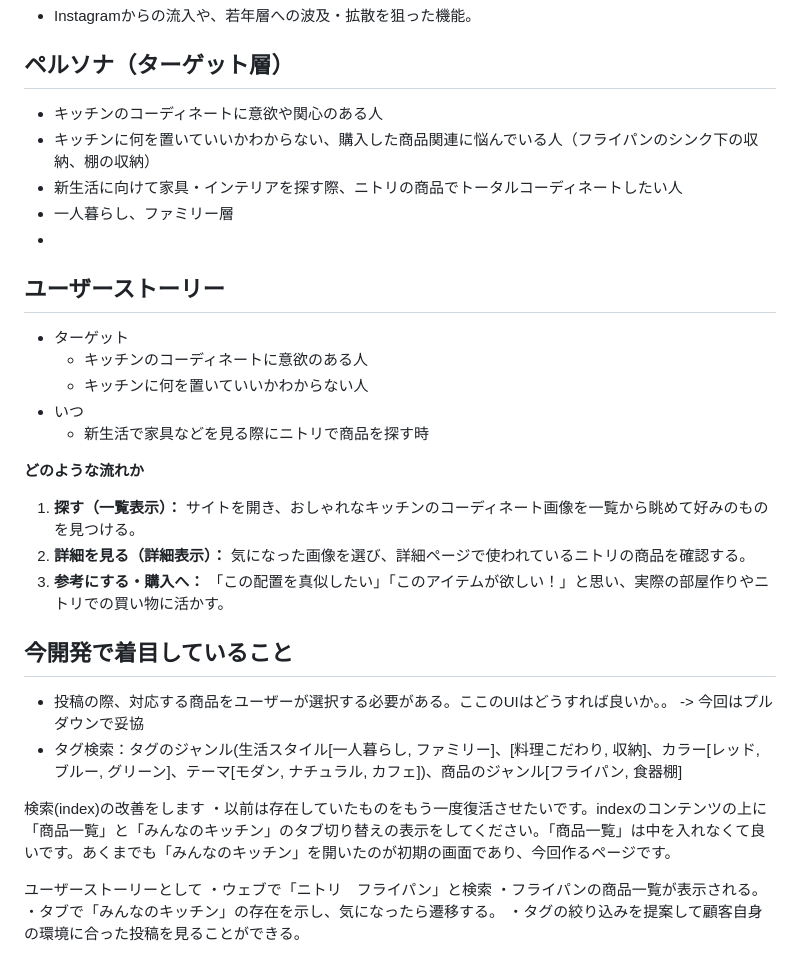
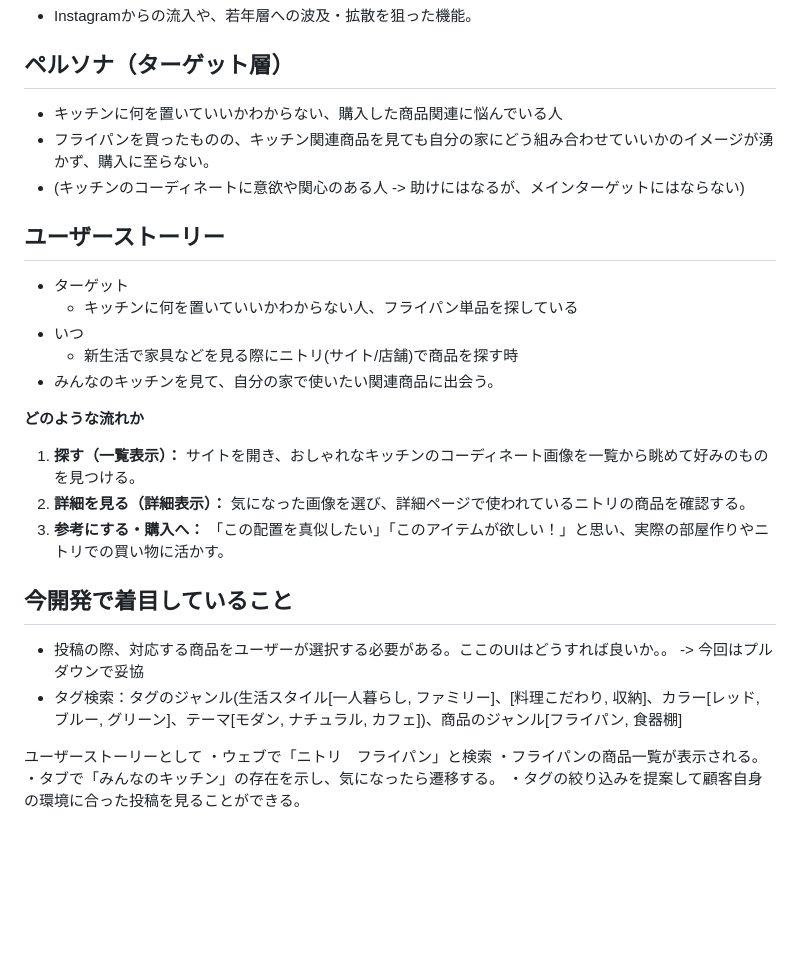
Before and after one commit to rykino28-creator/hackathon-2026-summer, a Markdown page: README.md, the part around one of its changes. GitHub-like rendering; blank space fills up the shorter version.

```diff
--- a/README.md
+++ b/README.md
@@ -13,17 +13,16 @@ MVP：画像でキッチンコーディネートを一目見て印象的に映
   - Instagramからの流入や、若年層への波及・拡散を狙った機能。
 
 ## ペルソナ（ターゲット層）
-- キッチンのコーディネートに意欲や関心のある人
-- キッチンに何を置いていいかわからない、購入した商品関連に悩んでいる人（フライパンのシンク下の収納、棚の収納）
-- 新生活に向けて家具・インテリアを探す際、ニトリの商品でトータルコーディネートしたい人
-- 一人暮らし、ファミリー層
--
+- キッチンに何を置いていいかわからない、購入した商品関連に悩んでいる人
+- フライパンを買ったものの、キッチン関連商品を見ても自分の家にどう組み合わせていいかのイメージが湧かず、購入に至らない。
+- (キッチンのコーディネートに意欲や関心のある人 -> 助けにはなるが、メインターゲットにはならない)
+
 ## ユーザーストーリー
 - ターゲット
-  - キッチンのコーディネートに意欲のある人
-  - キッチンに何を置いていいかわからない人
+  - キッチンに何を置いていいかわからない人、フライパン単品を探している
 - いつ
-  - 新生活で家具などを見る際にニトリで商品を探す時
+  - 新生活で家具などを見る際にニトリ(サイト/店舗)で商品を探す時
+- みんなのキッチンを見て、自分の家で使いたい関連商品に出会う。
 
  **どのような流れか**
   1. **探す（一覧表示）：** サイトを開き、おしゃれなキッチンのコーディネート画像を一覧から眺めて好みのものを見つける。
@@ -31,13 +30,9 @@ MVP：画像でキッチンコーディネートを一目見て印象的に映
   3. **参考にする・購入へ：** 「この配置を真似したい」「このアイテムが欲しい！」と思い、実際の部屋作りやニトリでの買い物に活かす。
 
 
- ## 今開発で着目していること
+## 今開発で着目していること
 - 投稿の際、対応する商品をユーザーが選択する必要がある。ここのUIはどうすれば良いか。。 -> 今回はプルダウンで妥協
 - タグ検索：タグのジャンル(生活スタイル[一人暮らし, ファミリー]、[料理こだわり, 収納]、カラー[レッド, ブルー, グリーン]、テーマ[モダン, ナチュラル, カフェ])、商品のジャンル[フライパン, 食器棚]
-
-
-検索(index)の改善をします
-・以前は存在していたものをもう一度復活させたいです。indexのコンテンツの上に「商品一覧」と「みんなのキッチン」のタブ切り替えの表示をしてください。「商品一覧」は中を入れなくて良いです。あくまでも「みんなのキッチン」を開いたのが初期の画面であり、今回作るページです。
 
 ユーザーストーリーとして
 ・ウェブで「ニトリ　フライパン」と検索
```
Also changed, not shown: other parts of README.md (+34 -0 lines).
